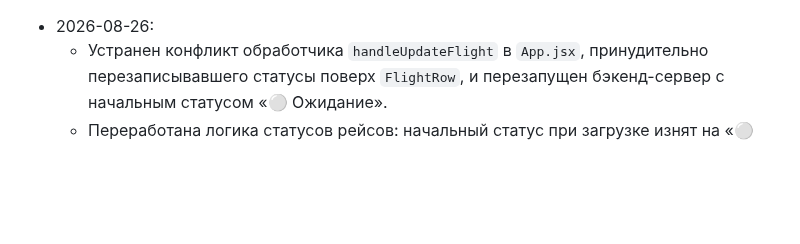
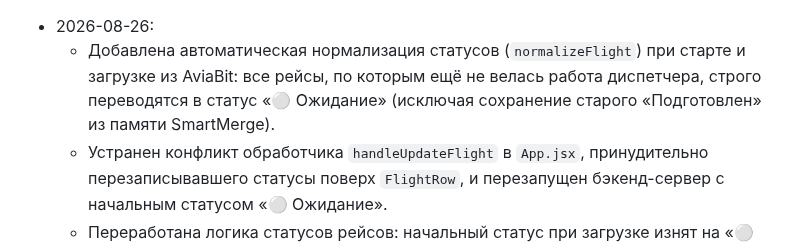
Before and after one commit to kekc85/plan, a Markdown page: State.md, the part around the change. Rendered like a GitHub page; blank space fills up the shorter version.

Commit message:
документация: State.md (normalizeFlight fix)

```diff
--- a/State.md
+++ b/State.md
@@ -1,4 +1,5 @@
 - 2026-08-26:
+  - Добавлена автоматическая нормализация статусов (`normalizeFlight`) при старте и загрузке из AviaBit: все рейсы, по которым ещё не велась работа диспетчера, строго переводятся в статус «⚪ Ожидание» (исключая сохранение старого «Подготовлен» из памяти SmartMerge).
   - Устранен конфликт обработчика `handleUpdateFlight` в `App.jsx`, принудительно перезаписывавшего статусы поверх `FlightRow`, и перезапущен бэкенд-сервер с начальным статусом «⚪ Ожидание».
   - Переработана логика статусов рейсов: начальный статус при загрузке изнят на «⚪ Ожидание», удален неиспользуемый статус «В работе», реализована строгая двусторонняя синхронизация чек-боксов и статусов (LIR -> «🟣 LIR отправлен», СЗВ -> «🟢 Выпущен», LDM -> «⚫ Закрыт», а для рейсов из REN/Оренбурга LDM не меняет статус («Выпущен»), а «Закрыт» активируется чекбоксом «Времена» (Астра)).
 - 2026-08-25:
```
